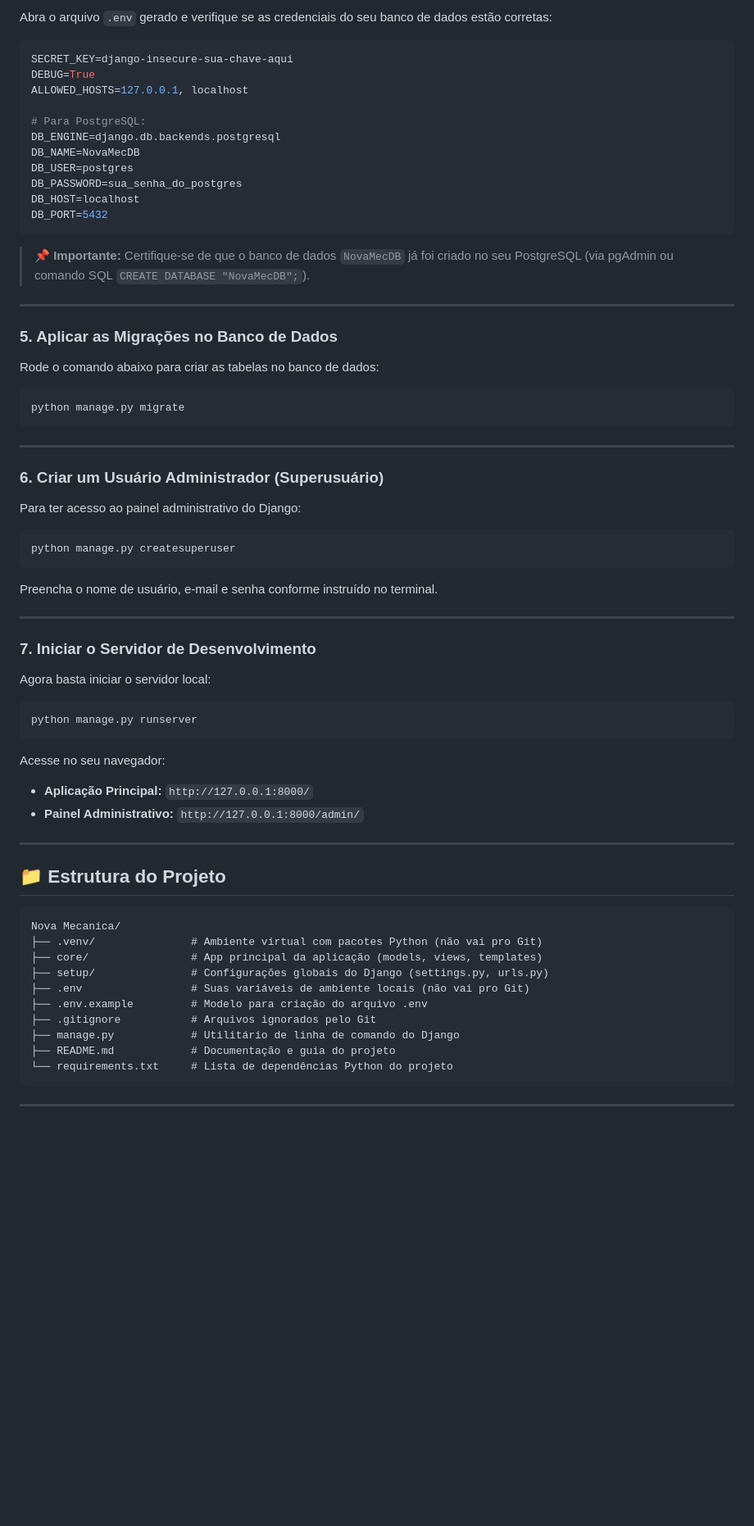
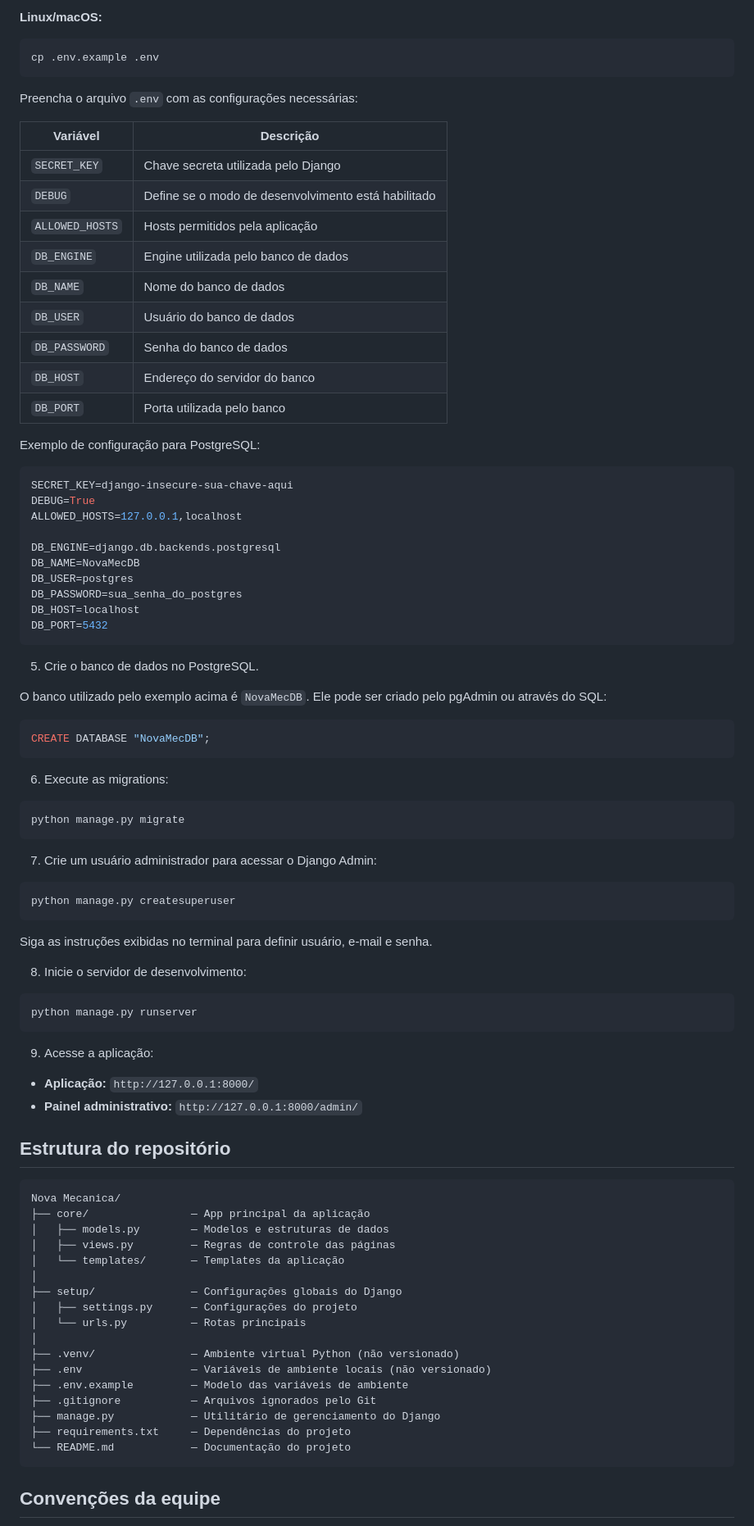
Before and after one commit to YoshiStoshi/Nova-Mecanica, a Markdown page: README.md, the part around one of its changes. Shown at 82% size. Drawn GitHub-style; blank space fills up the shorter version.

Commit message:
README alterado para modelo enviado pelo Lucas
Updated project description and prerequisites in README.md.

````diff
--- a/README.md
+++ b/README.md
@@ -72,12 +76,31 @@ Copie o arquivo de exemplo `.env.example` para criar o seu arquivo `.env`:
 
-Abra o arquivo `.env` gerado e verifique se as credenciais do seu banco de dados estão corretas:
+**Linux/macOS:**
+
+```bash
+cp .env.example .env
+```
+
+Preencha o arquivo `.env` com as configurações necessárias:
+
+| Variável        | Descrição                                           |
+| --------------- | --------------------------------------------------- |
+| `SECRET_KEY`    | Chave secreta utilizada pelo Django                 |
+| `DEBUG`         | Define se o modo de desenvolvimento está habilitado |
+| `ALLOWED_HOSTS` | Hosts permitidos pela aplicação                     |
+| `DB_ENGINE`     | Engine utilizada pelo banco de dados                |
+| `DB_NAME`       | Nome do banco de dados                              |
+| `DB_USER`       | Usuário do banco de dados                           |
+| `DB_PASSWORD`   | Senha do banco de dados                             |
+| `DB_HOST`       | Endereço do servidor do banco                       |
+| `DB_PORT`       | Porta utilizada pelo banco                          |
+
+Exemplo de configuração para PostgreSQL:
 
 ```env
 SECRET_KEY=django-insecure-sua-chave-aqui
 DEBUG=True
-ALLOWED_HOSTS=127.0.0.1, localhost
+ALLOWED_HOSTS=127.0.0.1,localhost
 
-# Para PostgreSQL:
 DB_ENGINE=django.db.backends.postgresql
 DB_NAME=NovaMecDB
 DB_USER=postgres
@@ -86,56 +109,60 @@ DB_HOST=localhost
 DB_PORT=5432
 ```
 
-> 📌 **Importante:** Certifique-se de que o banco de dados `NovaMecDB` já foi criado no seu PostgreSQL (via pgAdmin ou comando SQL `CREATE DATABASE "NovaMecDB";`).
+5. Crie o banco de dados no PostgreSQL.
 
----
+O banco utilizado pelo exemplo acima é `NovaMecDB`. Ele pode ser criado pelo pgAdmin ou através do SQL:
 
-### 5. Aplicar as Migrações no Banco de Dados
+```sql
+CREATE DATABASE "NovaMecDB";
+```
 
-Rode o comando abaixo para criar as tabelas no banco de dados:
+6. Execute as migrations:
+
 ```bash
 python manage.py migrate
 ```
 
----
+7. Crie um usuário administrador para acessar o Django Admin:
 
-### 6. Criar um Usuário Administrador (Superusuário)
-
-Para ter acesso ao painel administrativo do Django:
 ```bash
 python manage.py createsuperuser
 ```
-Preencha o nome de usuário, e-mail e senha conforme instruído no terminal.
 
----
+Siga as instruções exibidas no terminal para definir usuário, e-mail e senha.
 
-### 7. Iniciar o Servidor de Desenvolvimento
+8. Inicie o servidor de desenvolvimento:
 
-Agora basta iniciar o servidor local:
 ```bash
 python manage.py runserver
 ```
 
-Acesse no seu navegador:
-- **Aplicação Principal:** `http://127.0.0.1:8000/`
-- **Painel Administrativo:** `http://127.0.0.1:8000/admin/`
+9. Acesse a aplicação:
 
----
+* **Aplicação:** `http://127.0.0.1:8000/`
+* **Painel administrativo:** `http://127.0.0.1:8000/admin/`
 
-## 📁 Estrutura do Projeto
+## Estrutura do repositório
 
 ```text
 Nova Mecanica/
-├── .venv/               # Ambiente virtual com pacotes Python (não vai pro Git)
-├── core/                # App principal da aplicação (models, views, templates)
-├── setup/               # Configurações globais do Django (settings.py, urls.py)
-├── .env                 # Suas variáveis de ambiente locais (não vai pro Git)
-├── .env.example         # Modelo para criação do arquivo .env
-├── .gitignore           # Arquivos ignorados pelo Git
-├── manage.py            # Utilitário de linha de comando do Django
-├── README.md            # Documentação e guia do projeto
-└── requirements.txt     # Lista de dependências Python do projeto
+├── core/                — App principal da aplicação
+│   ├── models.py        — Modelos e estruturas de dados
+│   ├── views.py         — Regras de controle das páginas
+│   └── templates/       — Templates da aplicação
+│
+├── setup/               — Configurações globais do Django
+│   ├── settings.py      — Configurações do projeto
+│   └── urls.py          — Rotas principais
+│
+├── .venv/               — Ambiente virtual Python (não versionado)
+├── .env                 — Variáveis de ambiente locais (não versionado)
+├── .env.example         — Modelo das variáveis de ambiente
+├── .gitignore           — Arquivos ignorados pelo Git
+├── manage.py            — Utilitário de gerenciamento do Django
+├── requirements.txt     — Dependências do projeto
+└── README.md            — Documentação do projeto
 ```
 
----
+## Convenções da equipe
 
````
Also changed, not shown: other parts of README.md (+92 -51 lines).
